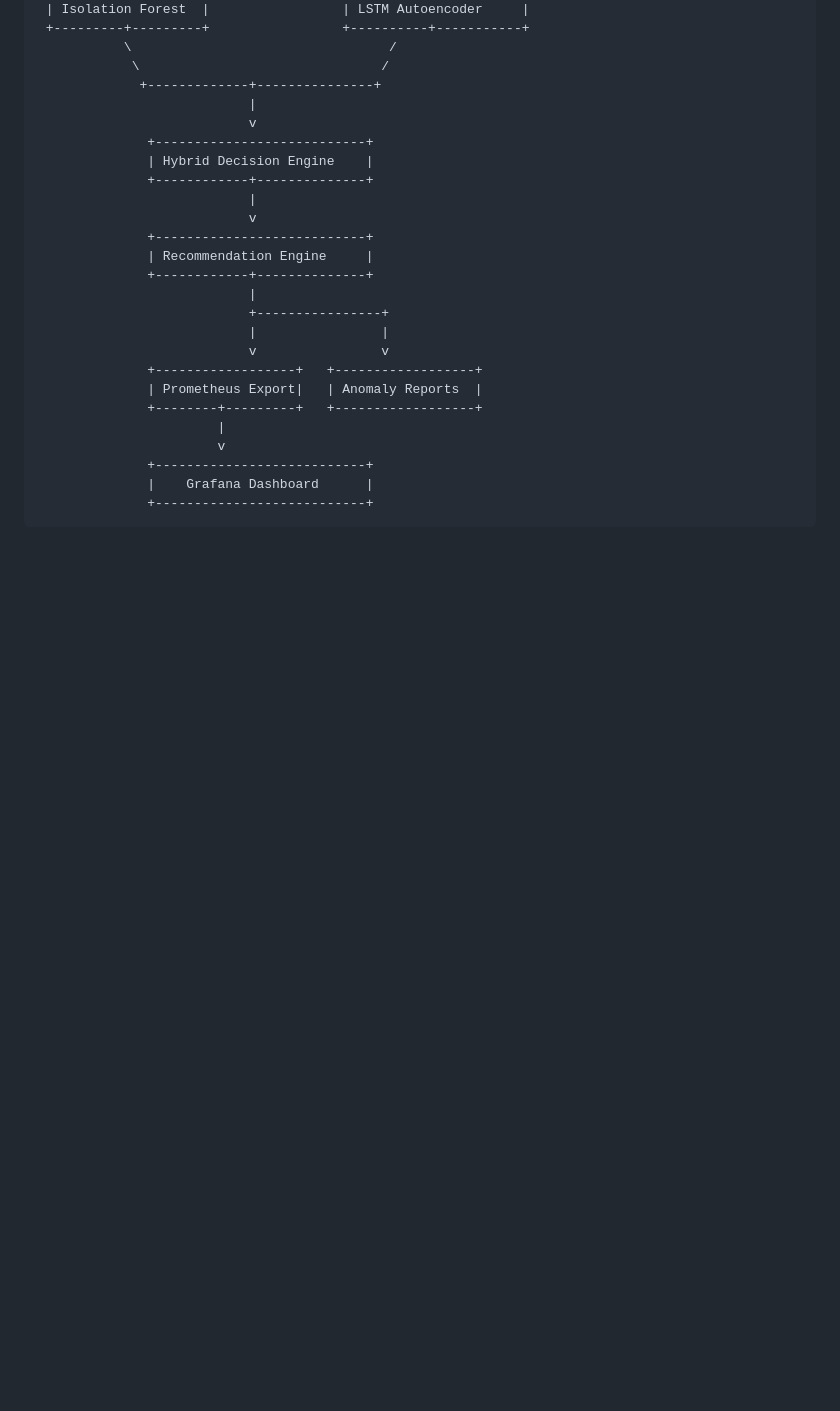
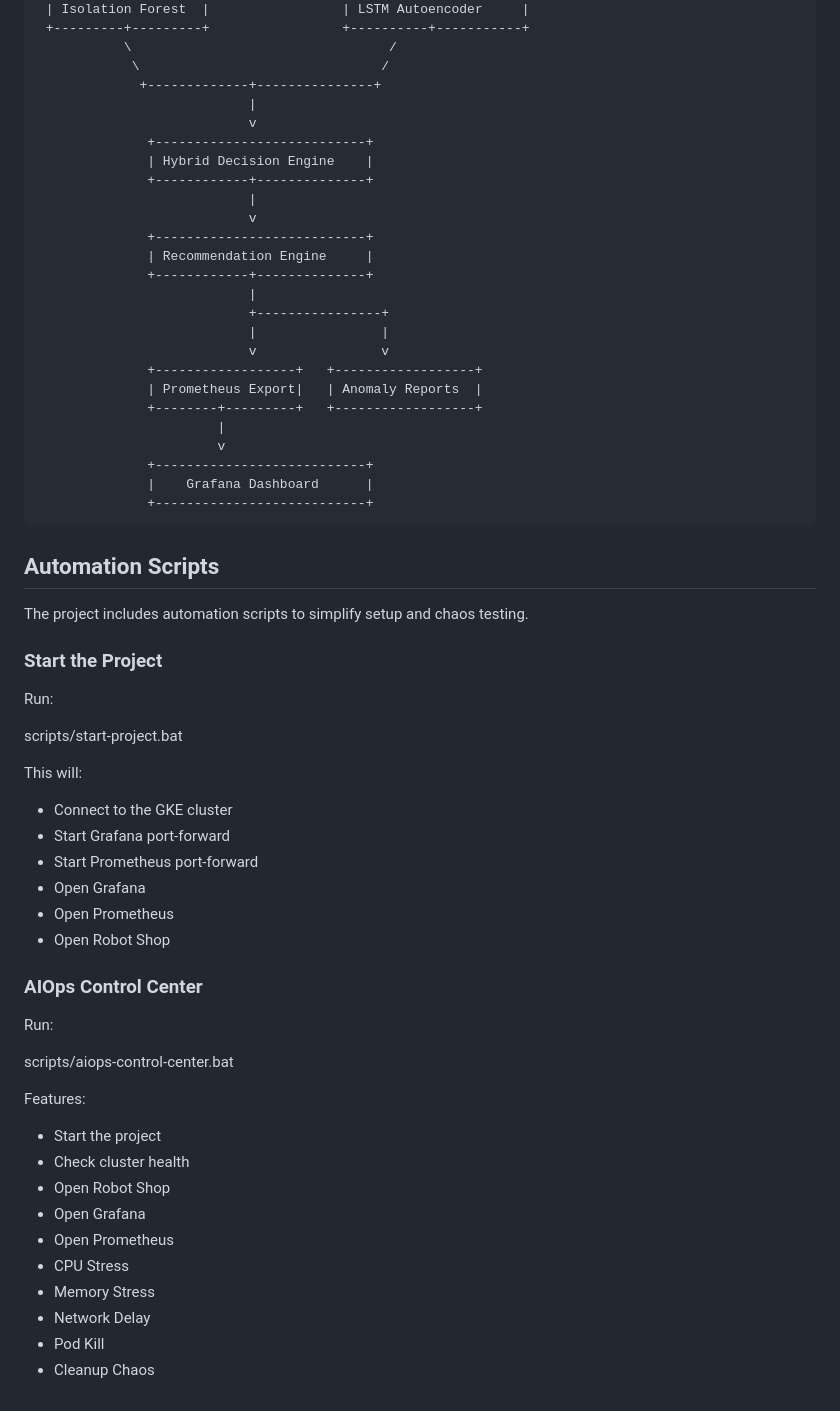
Before and after one commit to satwiksingh2003/aiops-project, a Markdown page: README.md, the part around the change. Drawn GitHub-style; blank space fills up the shorter version.

Commit message:
Update README with automation and project documentation

```diff
--- a/README.md
+++ b/README.md
@@ -447,3 +447,41 @@ This project has been developed for academic and research purposes.
                   +---------------------------+
                   |    Grafana Dashboard      |
                   +---------------------------+
+
+## Automation Scripts
+
+The project includes automation scripts to simplify setup and chaos testing.
+
+### Start the Project
+
+Run:
+
+scripts/start-project.bat
+
+This will:
+
+- Connect to the GKE cluster
+- Start Grafana port-forward
+- Start Prometheus port-forward
+- Open Grafana
+- Open Prometheus
+- Open Robot Shop
+
+### AIOps Control Center
+
+Run:
+
+scripts/aiops-control-center.bat
+
+Features:
+
+- Start the project
+- Check cluster health
+- Open Robot Shop
+- Open Grafana
+- Open Prometheus
+- CPU Stress
+- Memory Stress
+- Network Delay
+- Pod Kill
+- Cleanup Chaos
```
